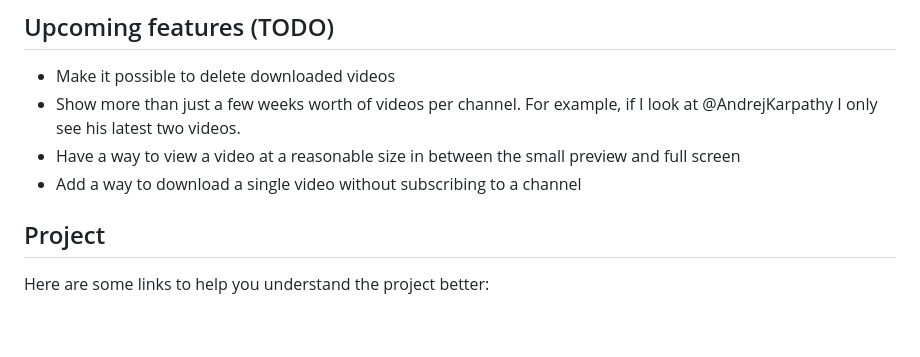
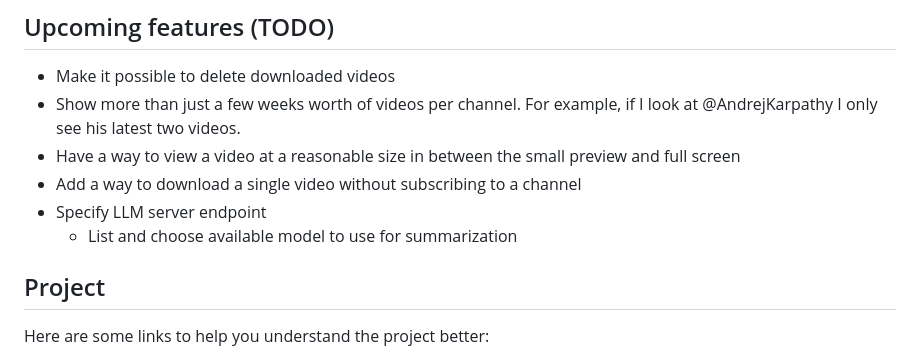
Before and after one commit to tahsin2627/my-yt, a Markdown page: README.md, the part around the change. Rendered like a GitHub page; blank space fills up the shorter version.

Commit message:
docs: add llm server endpoint and choose model

```diff
--- a/README.md
+++ b/README.md
@@ -74,7 +74,8 @@ docker run -p 3000:3000 -it christianfei/my-yt:latest
 - Show more than just a few weeks worth of videos per channel. For example, if I look at @AndrejKarpathy I only see his latest two videos.
 - Have a way to view a video at a reasonable size in between the small preview and full screen
 - Add a way to download a single video without subscribing to a channel
-
+- Specify LLM server endpoint
+  - List and choose available model to use for summarization
 
 
 ## Project
```
